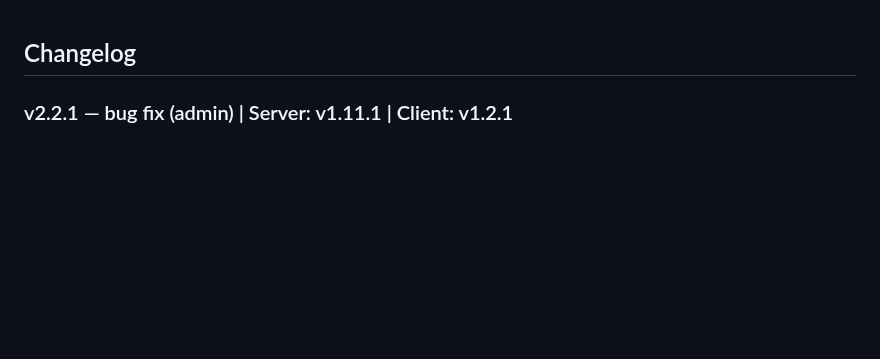
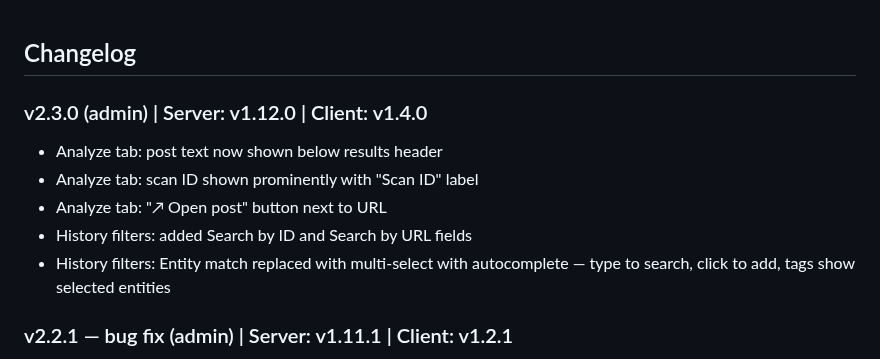
Before and after one commit to haimglikman/whos-behind-that, a Markdown page: README.md, the part around the change. GitHub-like rendering; blank space fills up the shorter version.

```diff
--- a/README.md
+++ b/README.md
@@ -1,4 +1,11 @@
 ## Changelog
+
+### v2.3.0 (admin) | Server: v1.12.0 | Client: v1.4.0
+- Analyze tab: post text now shown below results header
+- Analyze tab: scan ID shown prominently with "Scan ID" label
+- Analyze tab: "↗ Open post" button next to URL
+- History filters: added Search by ID and Search by URL fields
+- History filters: Entity match replaced with multi-select with autocomplete — type to search, click to add, tags show selected entities
 
 ### v2.2.1 — bug fix (admin) | Server: v1.11.1 | Client: v1.2.1
 - Fixed migration for client scans with numeric IDs — now correctly uses usr_XXXX prefix (e.g. WBT-7XB1-...)
```
